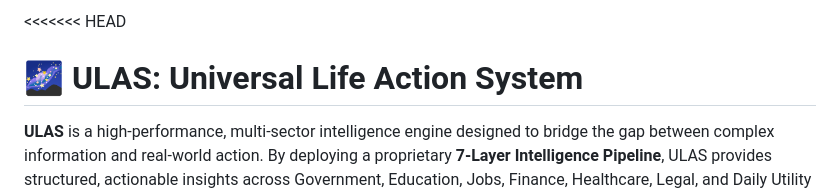
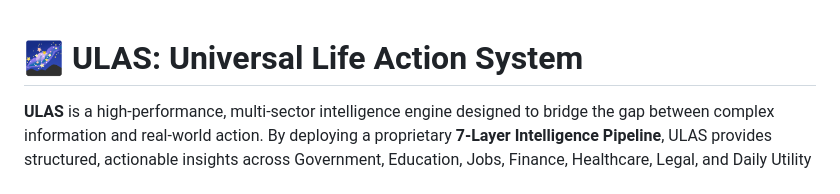
Before and after one commit to hemadrikaligiri4-source/Universal-Life-Action-System, a Markdown page: README.md, the part around the change. GitHub-like rendering.

Commit message:
Fix merge conflict in README.md
Removed conflict markers from README.md.

```diff
--- a/README.md
+++ b/README.md
@@ -1,4 +1,4 @@
-<<<<<<< HEAD
+
 # 🌌 ULAS: Universal Life Action System
 
 **ULAS** is a high-performance, multi-sector intelligence engine designed to bridge the gap between complex information and real-world action. By deploying a proprietary **7-Layer Intelligence Pipeline**, ULAS provides structured, actionable insights across Government, Education, Jobs, Finance, Healthcare, Legal, and Daily Utility sectors.
```
